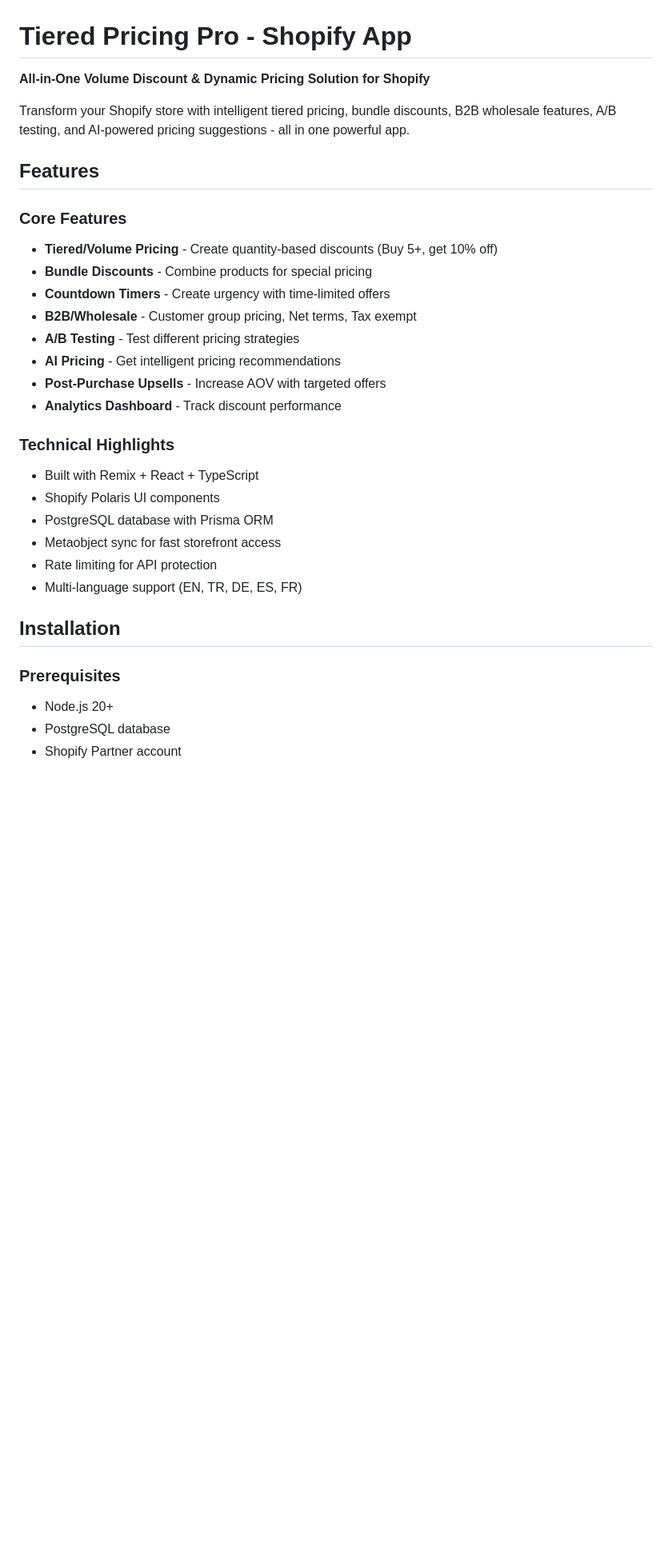
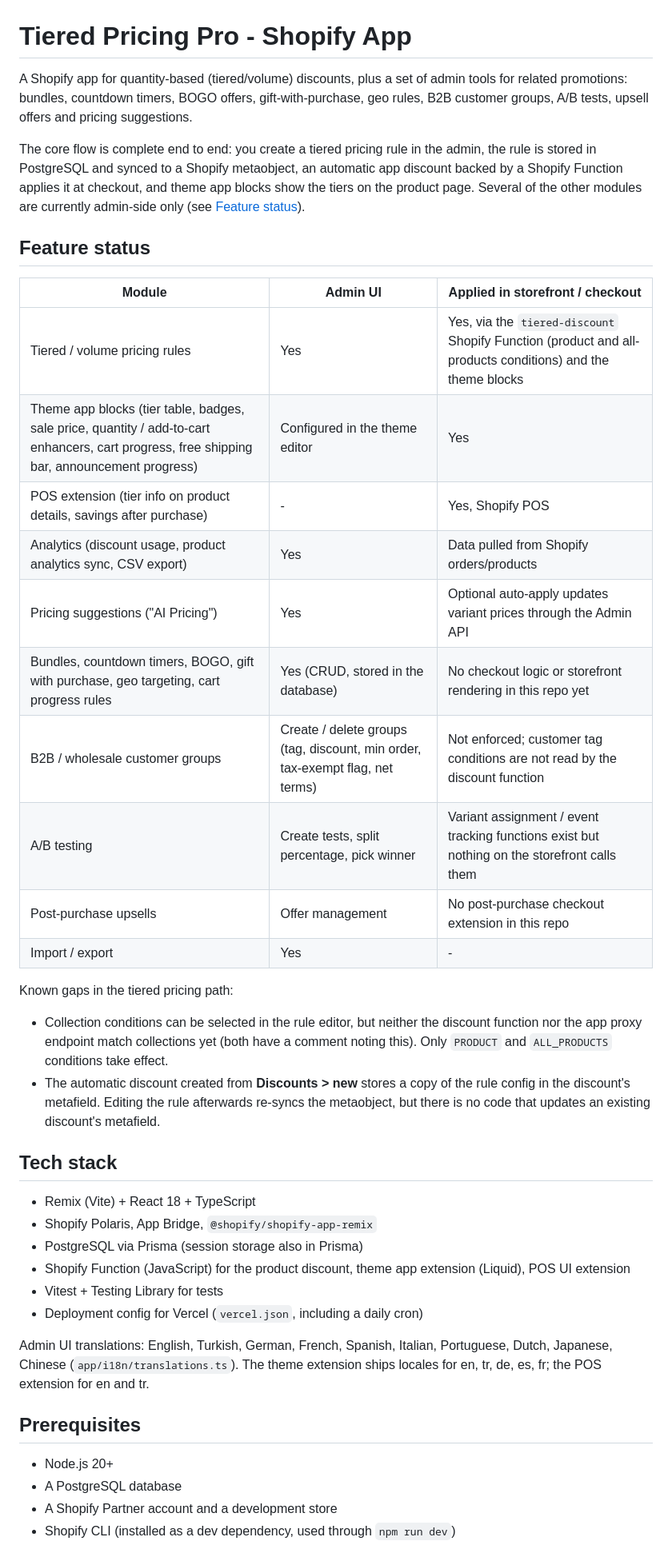
Before and after one commit to Burqk1/shopify-tiered-pricing, a Markdown page: README.md, the part around one of its changes. Shown at 80% size. Drawn GitHub-style; blank space fills up the shorter version.

Commit message:
docs: add detailed README
Co-Authored-By: Claude Opus 5.5 <noreply@anthropic.com>

```diff
--- a/README.md
+++ b/README.md
@@ -1,36 +1,44 @@
 # Tiered Pricing Pro - Shopify App
 
-**All-in-One Volume Discount & Dynamic Pricing Solution for Shopify**
+A Shopify app for quantity-based (tiered/volume) discounts, plus a set of admin tools for related promotions: bundles, countdown timers, BOGO offers, gift-with-purchase, geo rules, B2B customer groups, A/B tests, upsell offers and pricing suggestions.
 
-Transform your Shopify store with intelligent tiered pricing, bundle discounts, B2B wholesale features, A/B testing, and AI-powered pricing suggestions - all in one powerful app.
+The core flow is complete end to end: you create a tiered pricing rule in the admin, the rule is stored in PostgreSQL and synced to a Shopify metaobject, an automatic app discount backed by a Shopify Function applies it at checkout, and theme app blocks show the tiers on the product page. Several of the other modules are currently admin-side only (see [Feature status](#feature-status)).
 
-## Features
+## Feature status
 
-### Core Features
+| Module | Admin UI | Applied in storefront / checkout |
+|---|---|---|
+| Tiered / volume pricing rules | Yes | Yes, via the `tiered-discount` Shopify Function (product and all-products conditions) and the theme blocks |
+| Theme app blocks (tier table, badges, sale price, quantity / add-to-cart enhancers, cart progress, free shipping bar, announcement progress) | Configured in the theme editor | Yes |
+| POS extension (tier info on product details, savings after purchase) | - | Yes, Shopify POS |
+| Analytics (discount usage, product analytics sync, CSV export) | Yes | Data pulled from Shopify orders/products |
+| Pricing suggestions ("AI Pricing") | Yes | Optional auto-apply updates variant prices through the Admin API |
+| Bundles, countdown timers, BOGO, gift with purchase, geo targeting, cart progress rules | Yes (CRUD, stored in the database) | No checkout logic or storefront rendering in this repo yet |
+| B2B / wholesale customer groups | Create / delete groups (tag, discount, min order, tax-exempt flag, net terms) | Not enforced; customer tag conditions are not read by the discount function |
+| A/B testing | Create tests, split percentage, pick winner | Variant assignment / event tracking functions exist but nothing on the storefront calls them |
+| Post-purchase upsells | Offer management | No post-purchase checkout extension in this repo |
+| Import / export | Yes | - |
 
-- **Tiered/Volume Pricing** - Create quantity-based discounts (Buy 5+, get 10% off)
-- **Bundle Discounts** - Combine products for special pricing
-- **Countdown Timers** - Create urgency with time-limited offers
-- **B2B/Wholesale** - Customer group pricing, Net terms, Tax exempt
-- **A/B Testing** - Test different pricing strategies
-- **AI Pricing** - Get intelligent pricing recommendations
-- **Post-Purchase Upsells** - Increase AOV with targeted offers
-- **Analytics Dashboard** - Track discount performance
+Known gaps in the tiered pricing path:
 
-### Technical Highlights
+- Collection conditions can be selected in the rule editor, but neither the discount function nor the app proxy endpoint match collections yet (both have a comment noting this). Only `PRODUCT` and `ALL_PRODUCTS` conditions take effect.
+- The automatic discount created from **Discounts > new** stores a copy of the rule config in the discount's metafield. Editing the rule afterwards re-syncs the metaobject, but there is no code that updates an existing discount's metafield.
 
-- Built with Remix + React + TypeScript
-- Shopify Polaris UI components
-- PostgreSQL database with Prisma ORM
-- Metaobject sync for fast storefront access
-- Rate limiting for API protection
-- Multi-language support (EN, TR, DE, ES, FR)
+## Tech stack
 
-## Installation
+- Remix (Vite) + React 18 + TypeScript
+- Shopify Polaris, App Bridge, `@shopify/shopify-app-remix`
+- PostgreSQL via Prisma (session storage also in Prisma)
+- Shopify Function (JavaScript) for the product discount, theme app extension (Liquid), POS UI extension
+- Vitest + Testing Library for tests
+- Deployment config for Vercel (`vercel.json`, including a daily cron)
 
-### Prerequisites
+Admin UI translations: English, Turkish, German, French, Spanish, Italian, Portuguese, Dutch, Japanese, Chinese (`app/i18n/translations.ts`). The theme extension ships locales for en, tr, de, es, fr; the POS extension for en and tr.
+
+## Prerequisites
 
 - Node.js 20+
-- PostgreSQL database
-- Shopify Partner account
+- A PostgreSQL database
+- A Shopify Partner account and a development store
+- Shopify CLI (installed as a dev dependency, used through `npm run dev`)
 
```
Also changed, not shown: other parts of README.md (+102 -131 lines).
